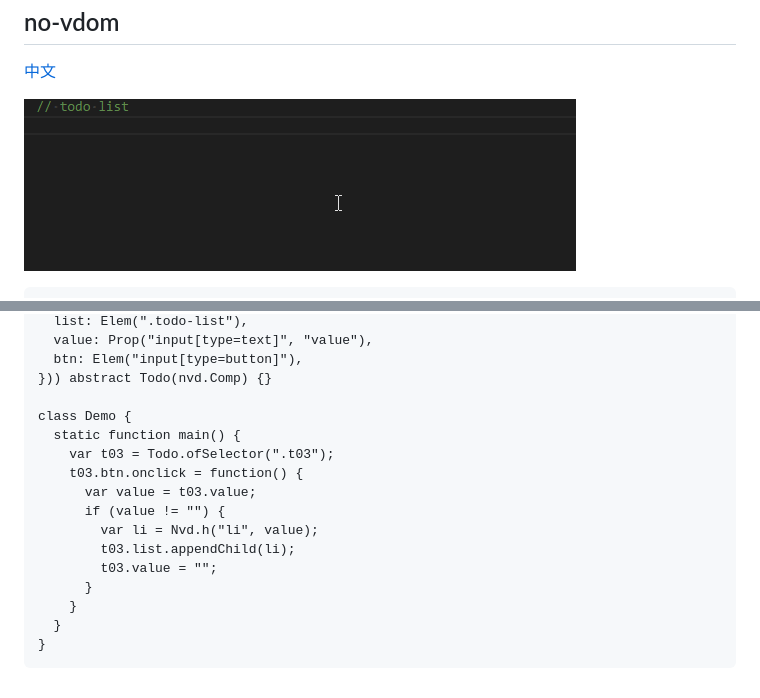
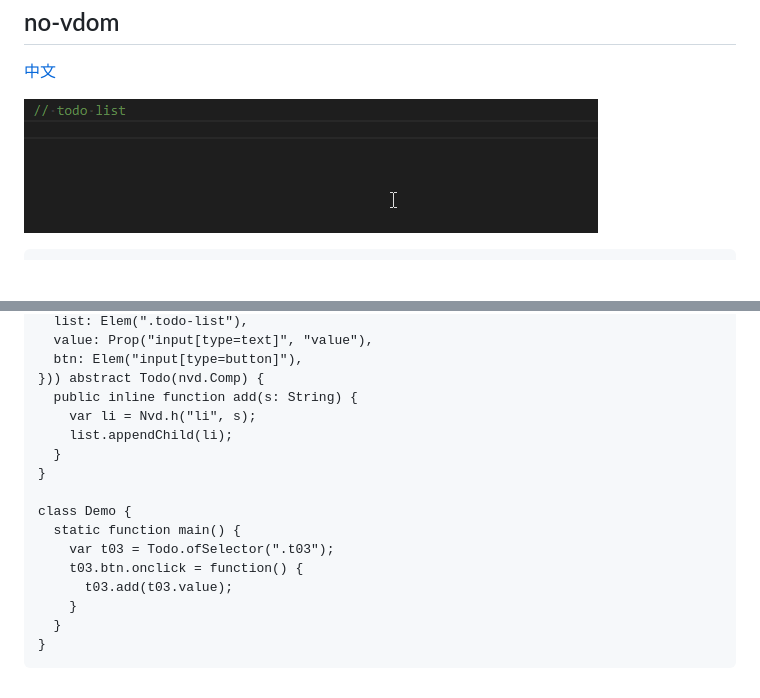
Before and after one commit to R32/no-vdom, a Markdown page: README.md, 2 parts joined by grey strips. Drawn GitHub-style; pictures changed too: demo/demo.gif; blank space fills up the shorter version.

```diff
--- a/README.md
+++ b/README.md
@@ -10,18 +19,18 @@ no-vdom
   list: Elem(".todo-list"),
   value: Prop("input[type=text]", "value"),
   btn: Elem("input[type=button]"),
-})) abstract Todo(nvd.Comp) {}
+})) abstract Todo(nvd.Comp) {
+  public inline function add(s: String) {
+    var li = Nvd.h("li", s);
+    list.appendChild(li);
+  }
+}
 
 class Demo {
   static function main() {
     var t03 = Todo.ofSelector(".t03");
     t03.btn.onclick = function() {
-      var value = t03.value;
-      if (value != "") {
-        var li = Nvd.h("li", value);
-        t03.list.appendChild(li);
-        t03.value = "";
-      }
+      t03.add(t03.value);
     }
   }
 }
```
Also changed, not shown: other parts of README.md (+10 -1 lines), README.Zh-cn.md (+10 -14 lines), 1 other file.
